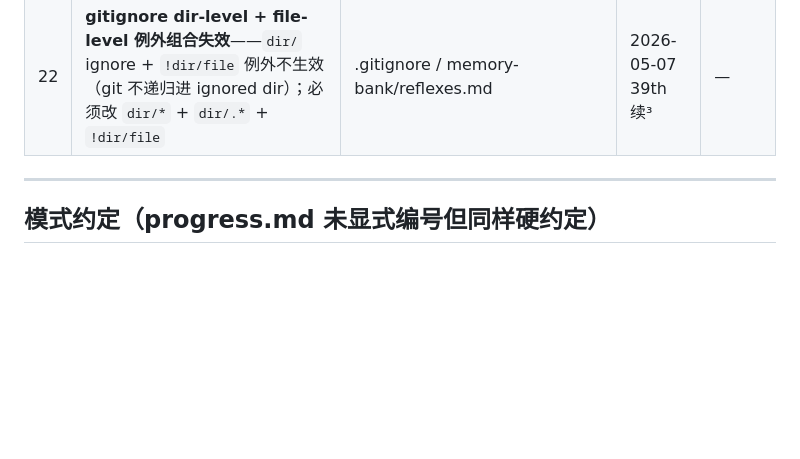
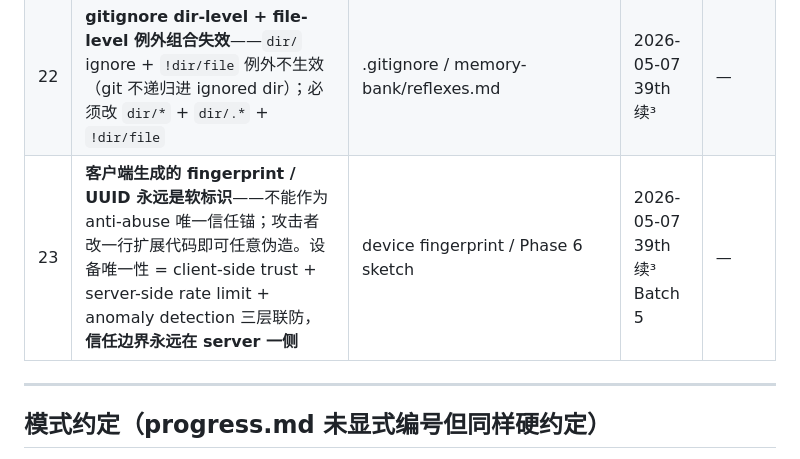
Before and after one commit to JUNSHENG428/gzhtool, a Markdown page: memory-bank/reflexes.md, the part around the change. GitHub-like rendering; blank space fills up the shorter version.

Commit message:
docs(memory-bank): 反例约定第 23 条 · client-side fingerprint 永远是软标识（39th 续³ 收官）
39th 续³ Batch 1-5 收官沉淀核心反例：客户端生成的 fingerprint / UUID 永远是
软标识，不能作为 anti-abuse 唯一信任锚——攻击者改一行扩展代码即可任意伪造
crypto.randomUUID()。设备唯一性 = client-side trust + server-side rate limit
+ anomaly detection 三层联防，信任边界永远在 server 一侧。

来源：Top 22 #1 Critical 缺陷调研 + Phase 6 sketch 设计选型（docs/PHASE6_..）

Co-Authored-By: Claude Opus 4.7 (1M context) <noreply@anthropic.com>

```diff
--- a/memory-bank/reflexes.md
+++ b/memory-bank/reflexes.md
@@ -34,6 +34,7 @@
 | 20 | **plan / SKU schema 演进不要硬编码默认值**——必须接受参数 + 显式归一化（`planCode \|\| 'pro'`） | issueProLicense / virtual SKU | 2026-05-04 39th 续 | — |
 | 21 | **流式响应路径不要做 fallback 链**——半途切换上游会产生错位 JSON | /api/llm/stream / 流式 SSE | 2026-05-04 39th 续 | — |
 | 22 | **gitignore dir-level + file-level 例外组合失效**——`dir/` ignore + `!dir/file` 例外不生效（git 不递归进 ignored dir）；必须改 `dir/*` + `dir/.*` + `!dir/file` | .gitignore / memory-bank/reflexes.md | 2026-05-07 39th 续³ | — |
+| 23 | **客户端生成的 fingerprint / UUID 永远是软标识**——不能作为 anti-abuse 唯一信任锚；攻击者改一行扩展代码即可任意伪造。设备唯一性 = client-side trust + server-side rate limit + anomaly detection 三层联防，**信任边界永远在 server 一侧** | device fingerprint / Phase 6 sketch | 2026-05-07 39th 续³ Batch 5 | — |
 
 ---
 
```
